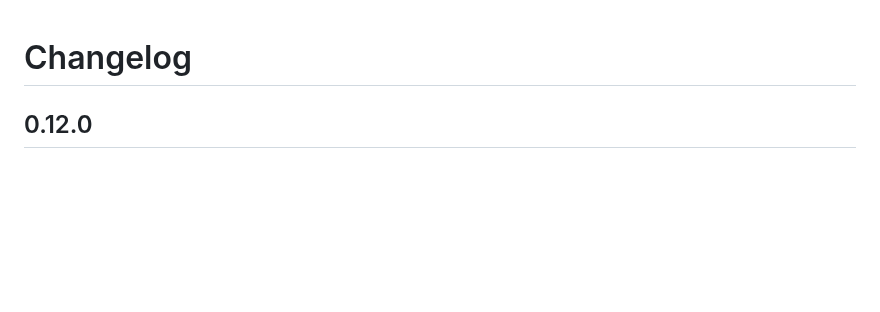
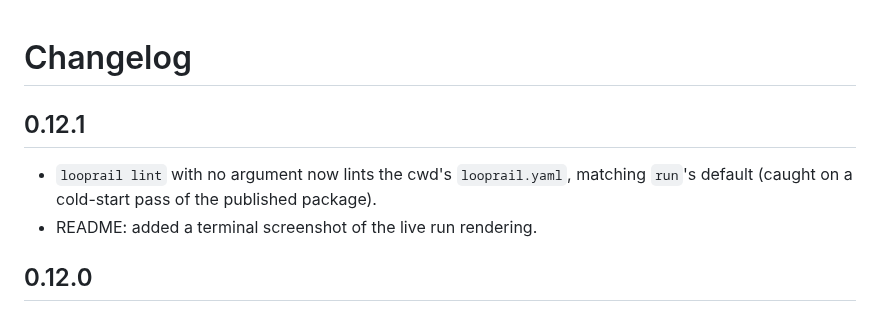
Before and after one commit to saimeda32/looprail, a Markdown page: CHANGELOG.md, the part around the change. GitHub-like rendering; blank space fills up the shorter version.

```diff
--- a/CHANGELOG.md
+++ b/CHANGELOG.md
@@ -1,4 +1,11 @@
 # Changelog
+
+## 0.12.1
+
+- `looprail lint` with no argument now lints the cwd's `looprail.yaml`,
+  matching `run`'s default (caught on a cold-start pass of the published
+  package).
+- README: added a terminal screenshot of the live run rendering.
 
 ## 0.12.0
 
```
Also changed, not shown: README.md (+6 -0 lines), docs/assets/terminal-live-run.png (added), 4 other files.
